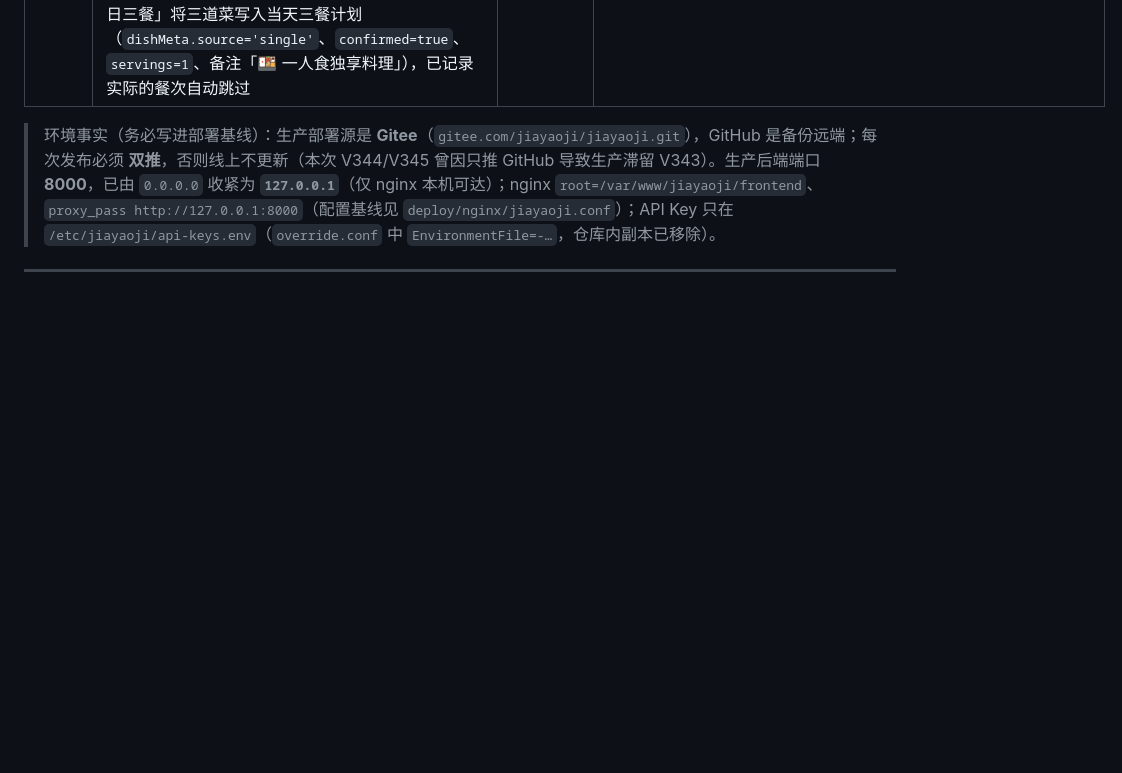
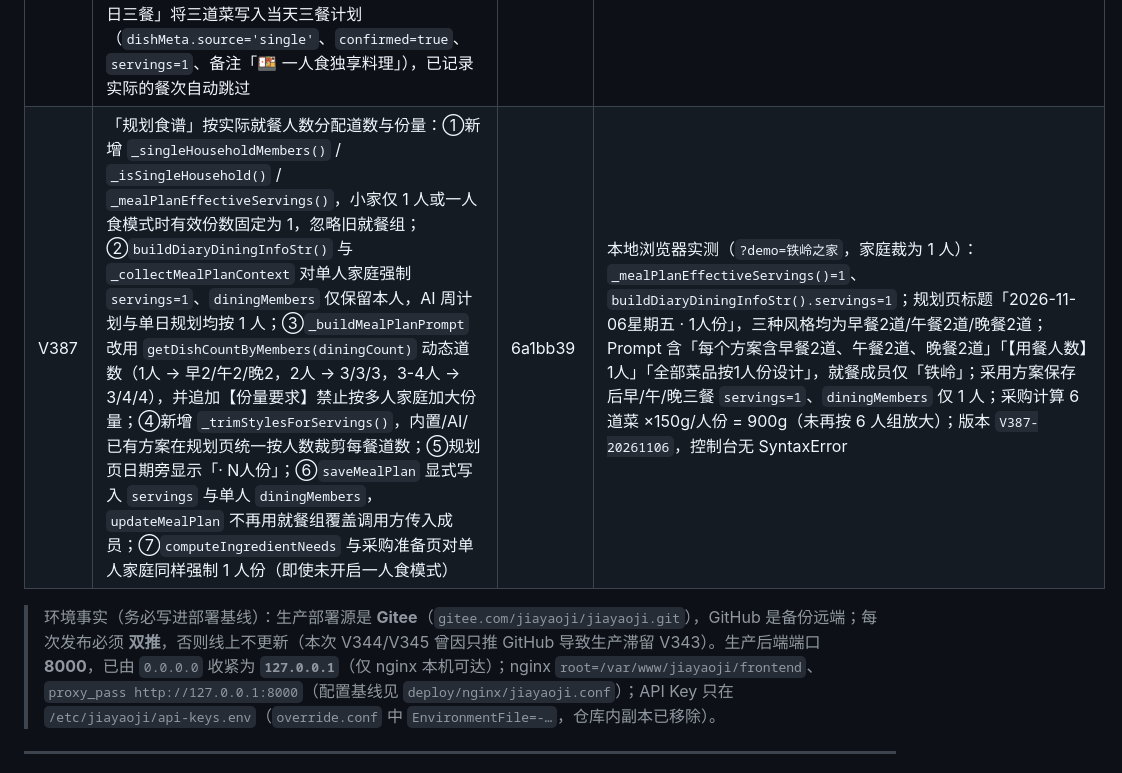
Before and after one commit to kujum79/jiayaoji, a Markdown page: 家肴记Day7-上线P0整改清单.md, the part around the change. Rendered like a GitHub page; blank space fills up the shorter version.

```diff
--- a/家肴记Day7-上线P0整改清单.md
+++ b/家肴记Day7-上线P0整改清单.md
@@ -243,6 +243,7 @@
 | V384 | 朗读喇叭图标精简：①食养堂卡片标题行顺序调整为「今日一课」标签 → 🔊 语音播报 → 文章标题 → 📅 往期回顾（喇叭从标签左侧移到右侧）；②首页三餐/食谱计划餐卡移除每道菜名后的 `🔊` 朗读按钮（`.hd-listen`）；③「三餐计划、记录」页（食记）移除计划菜品行与实际记录菜品行后的 `🔊` 朗读按钮；④食谱详情弹层（`showDishDetail` 头部 `helpDishSpeakBtn`）的朗读喇叭保持不变 | bc66649 | 本地浏览器实测（`?demo=铁岭之家`）：食养堂标题行 children 顺序 `dt-lesson-tag → dt-title-act(🔊) → dt-title → dt-title-act(📅)`；首页 `.hd-listen` 数量 0、3 个菜品行均无 🔊；食记页 8 个计划菜品行含 🔊 的数量为 0、实际记录区无 🔊、页面无「朗读」按钮；食谱详情弹层 `showDishDetail('小米燕麦粥')` 打开后 `helpDishSpeakBtn` 仍存在；版本 `V384-20261106`，控制台无 SyntaxError |
 | V385 | 首页「食养堂」新增「每日食神问答」小游戏：①标题栏「请订阅」左侧悬浮 `🎮 食神盲盒` 渐变胶囊入口（`dt-quiz-btn`，轻微上下浮动）；②`FG_QUESTIONS` 内置 30 道食材/节气/营养单选题，启动时 `seedFoodGodQuestions()` 写入 localStorage `foodGodQuestions`（缺省或不足 30 条时补种）；③按日期种子从 30 题中抽 3 题（`_fgTodayQuestions`），每日答题进度存 `foodGodDaily`（含日期、qids、answers、awarded、score），每天限答 3 题；④答对即 `_pointsAdd(10, 'foodgod')` 入账并写入积分流水（`_POINT_ACTION_LABELS` 新增「每日食神问答」），答错展示正确答案与 `explanation` 解析；⑤答完 3 题用 Canvas 生成 640×900 分享海报（渐变底、分数、固定文案「恭喜您，今日食神得分 X 分」「击败了 99% 的家庭主厨！」、日期与入口提示），支持保存 PNG 与分享文案；⑥积分与「我的积分」打通，可用于订阅抵扣与积分商城兑换 | 54aa3ce | 本地浏览器实测（`?demo=铁岭之家`）：标题栏按钮顺序 `🎮 食神盲盒 → 请订阅`，卡片高度 135px 未溢出；localStorage `foodGodQuestions` 30 条；打开弹窗显示「第 1/3 题」与 3 个选项；答错展示「❌ 答错了，正确答案是 A」+ 解析，进度更新为 1/3；完成 3 题（对/错/对）得分 20，`awarded` 2 题、积分调用 `[10, foodgod] × 2`；结果页显示「恭喜您，今日食神得分 20 分 / 击败了 99% 的家庭主厨！」，Canvas 海报 `<img>` 正常生成（dataURL 约 309KB）；答完后再次调用 `fgChoose` 被拦截，确认每日 3 题上限；版本 `V385-20261106`，控制台无 SyntaxError |
 | V386 | 新增「一人食」专属模式：①`singleMealMode` 作为家庭级偏好键（写入 `familyKey`、`_FAMILY_BACKUP_KEYS` 与家庭导出清单，随账号云备份）；②「我家 → 成员档案」小家中家庭仅 1 人时自动展示引导条「🍱 检测到您家只有 1 位成员」，可选 `💼 职场青年` / `👵 老年长者` / 暂不需要；已开启则展示当前子类型与「切职场/切长者/关闭」；③`isSingleMealMode()` 生效时，食材采购计算在 `computeIngredientNeeds` 内强制 `S_meal=1`、`_eff=1`，采购准备页 `prep.adultCount/infantCount/servings` 同步收敛为单人份，按单人份（单日）出量；④健康管家页顶部新增快捷卡「🍱 今天的独享料理」，按子类型与星期轮换展示早/午/晚三道独享料理，点「✅ 确认融入今日三餐」将三道菜写入当天三餐计划（`dishMeta.source='single'`、`confirmed=true`、`servings=1`、备注「🍱 一人食独享料理」），已记录实际的餐次自动跳过 | 5a20e1c | 本地浏览器实测（`?demo=铁岭之家`，演示模式写入受限，用状态桩验证）：家庭裁为 1 人后成员区出现引导条且含「职场青年/老年长者/暂不需要」；选择职场青年后状态条显示「🍱 一人食模式 · 💼 职场青年 · 采购按单人份（单日）计算」；健康管家页 DOM 依次为「🍱 今天的独享料理 → 早餐/午餐/晚餐三道 → ✅ 确认融入今日三餐」；确认后写入早餐「花生酱吐司配牛奶」、午餐「三色藜麦沙拉」、晚餐「冬瓜排骨汤」，三者 `servings=1`；采购单测中同一道测试菜（鸡胸肉 150g/人份、4 人份）开关一人食后 `totalQty` 由 600g 降为 150g；版本 `V386-20261106`，控制台无 SyntaxError |
+| V387 | 「规划食谱」按实际就餐人数分配道数与份量：①新增 `_singleHouseholdMembers()` / `_isSingleHousehold()` / `_mealPlanEffectiveServings()`，小家仅 1 人或一人食模式时有效份数固定为 1，忽略旧就餐组；②`buildDiaryDiningInfoStr()` 与 `_collectMealPlanContext` 对单人家庭强制 `servings=1`、`diningMembers` 仅保留本人，AI 周计划与单日规划均按 1 人；③`_buildMealPlanPrompt` 改用 `getDishCountByMembers(diningCount)` 动态道数（1人 → 早2/午2/晚2，2人 → 3/3/3，3-4人 → 3/4/4），并追加【份量要求】禁止按多人家庭加大份量；④新增 `_trimStylesForServings()`，内置/AI/已有方案在规划页统一按人数裁剪每餐道数；⑤规划页日期旁显示「· N人份」；⑥`saveMealPlan` 显式写入 `servings` 与单人 `diningMembers`，`updateMealPlan` 不再用就餐组覆盖调用方传入成员；⑦`computeIngredientNeeds` 与采购准备页对单人家庭同样强制 1 人份（即使未开启一人食模式） | 6a1bb39 | 本地浏览器实测（`?demo=铁岭之家`，家庭裁为 1 人）：`_mealPlanEffectiveServings()=1`、`buildDiaryDiningInfoStr().servings=1`；规划页标题「2026-11-06星期五 · 1人份」，三种风格均为早餐2道/午餐2道/晚餐2道；Prompt 含「每个方案含早餐2道、午餐2道、晚餐2道」「【用餐人数】1人」「全部菜品按1人份设计」，就餐成员仅「铁岭」；采用方案保存后早/午/晚三餐 `servings=1`、`diningMembers` 仅 1 人；采购计算 6 道菜 ×150g/人份 = 900g（未再按 6 人组放大）；版本 `V387-20261106`，控制台无 SyntaxError |
 
 > 环境事实（务必写进部署基线）：生产部署源是 **Gitee**（`gitee.com/jiayaoji/jiayaoji.git`），GitHub 是备份远端；每次发布必须 **双推**，否则线上不更新（本次 V344/V345 曾因只推 GitHub 导致生产滞留 V343）。生产后端端口 **8000**，已由 `0.0.0.0` 收紧为 **`127.0.0.1`**（仅 nginx 本机可达）；nginx `root=/var/www/jiayaoji/frontend`、`proxy_pass http://127.0.0.1:8000`（配置基线见 `deploy/nginx/jiayaoji.conf`）；API Key 只在 `/etc/jiayaoji/api-keys.env`（`override.conf` 中 `EnvironmentFile=-…`，仓库内副本已移除）。
 
```
Also changed, not shown: 家肴记Day7测试日志-V343-20261101.md (+1 -0 lines).
